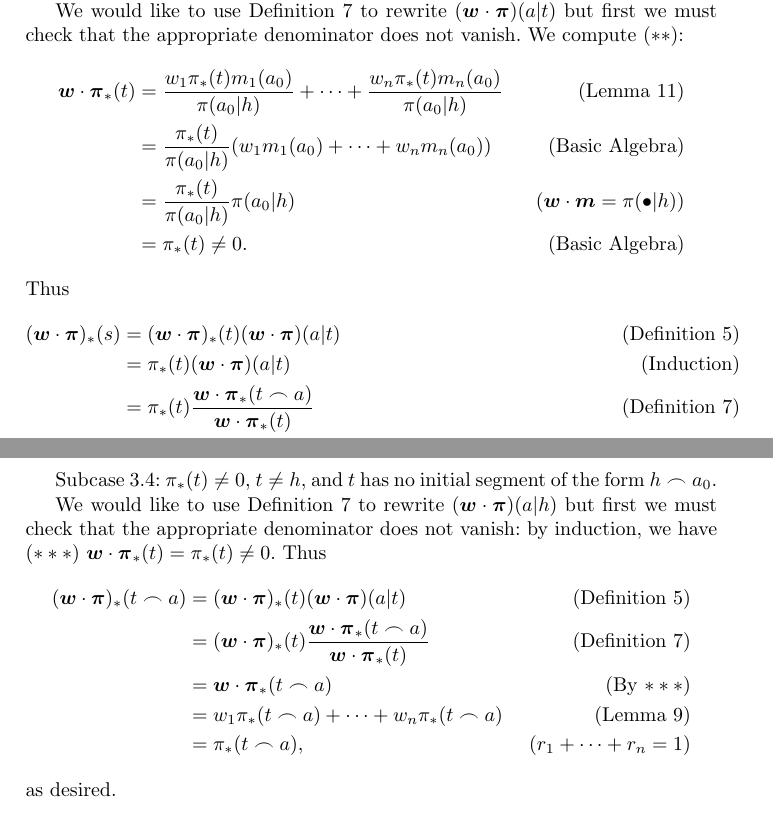
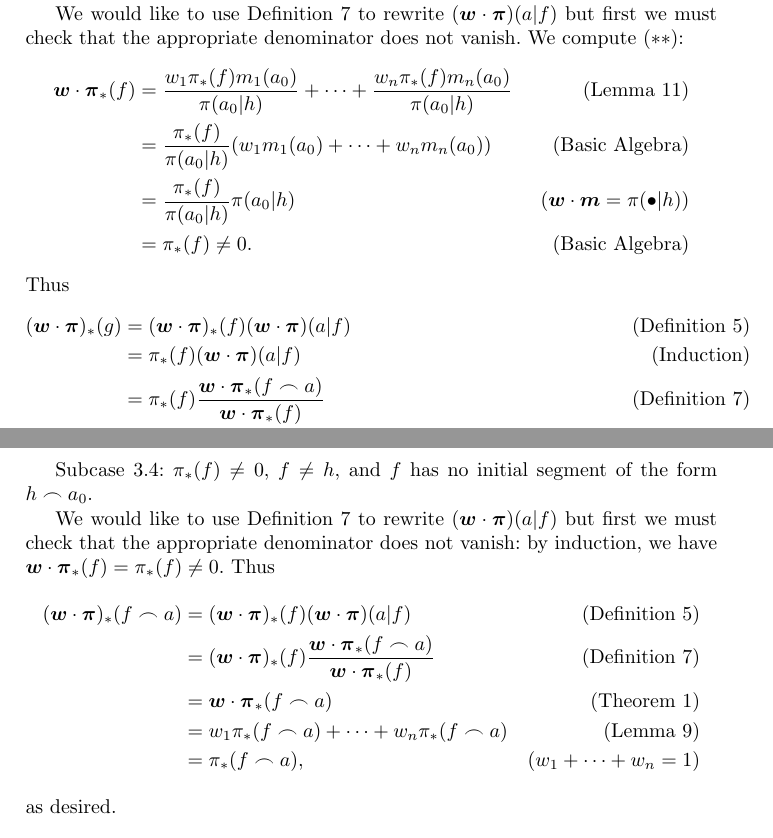
Before and after one commit to semitrivial/AgentMixtures, a LaTeX paper (main.tex): two parts of pages 13 and 14 of 17, joined at a grey line, cut so that both start at the same text. Compiled offline with pdfLaTeX.

Commit message:
Continue notation rewrite

```diff
--- a/main.tex
+++ b/main.tex
@@ -1114,71 +1113,71 @@ obtained from $\pi$ by changing $\pi(\bullet|h)$ to $m_i$.
 
     It follows that $\pi(a_0|h)\not=0$ because otherwise clearly
-    we would have $\pi_*(t)=0$.
+    we would have $\pi_*(f)=0$.
 
     We would like to use Definition \ref{maindefn} to rewrite
-    $(\vec w\cdot\vec\pi)(a|t)$ but first we must
+    $(\vec w\cdot\vec\pi)(a|f)$ but first we must
     check that the appropriate denominator does not vanish. We compute ($**$):
     \begin{align*}
-        \vec w\cdot\vec\pi_*(t)
-            &= \frac{w_1\pi_*(t)m_1(a_0)}{\pi(a_0|h)}
+        \vec w\cdot\vec\pi_*(f)
+            &= \frac{w_1\pi_*(f)m_1(a_0)}{\pi(a_0|h)}
                 + \cdots +
-                \frac{w_n\pi_*(t)m_n(a_0)}{\pi(a_0|h)}
+                \frac{w_n\pi_*(f)m_n(a_0)}{\pi(a_0|h)}
                     &\mbox{(Lemma \ref{secondtechlemmaforgenericity})}\\
-            &= \frac{\pi_*(t)}{\pi(a_0|h)}
+            &= \frac{\pi_*(f)}{\pi(a_0|h)}
                 (w_1m_1(a_0) + \cdots + w_nm_n(a_0))
                     &\mbox{(Basic Algebra)}\\
-            &= \frac{\pi_*(t)}{\pi(a_0|h)}\pi(a_0|h)
+            &= \frac{\pi_*(f)}{\pi(a_0|h)}\pi(a_0|h)
                     &\mbox{($\vec w\cdot\vec m=\pi(\bullet|h)$)}\\
-            &= \pi_*(t)\not=0.
+            &= \pi_*(f)\not=0.
                     &\mbox{(Basic Algebra)}
     \end{align*}
     Thus
     \begin{align*}
-        (\vec w\cdot\vec\pi)_*(s)
-            &= (\vec w\cdot\vec\pi)_*(t)
-                (\vec w\cdot\vec\pi)(a|t)
+        (\vec w\cdot\vec\pi)_*(g)
+            &= (\vec w\cdot\vec\pi)_*(f)
+                (\vec w\cdot\vec\pi)(a|f)
                     &\mbox{(Definition \ref{pullbackdef})}\\
-            &= \pi_*(t)(\vec w\cdot\vec\pi)(a|t)
+            &= \pi_*(f)(\vec w\cdot\vec\pi)(a|f)
                     &\mbox{(Induction)}\\
-            &= \pi_*(t)\frac{\vec w\cdot\vec\pi_*(t\frown a)}
-                {\vec w\cdot\vec\pi_*(t)}
+            &= \pi_*(f)\frac{\vec w\cdot\vec\pi_*(f\frown a)}
+                {\vec w\cdot\vec\pi_*(f)}
                     &\mbox{(Definition \ref{maindefn})}\\
-            &= \vec w\cdot\vec\pi_*(t\frown a)
+            &= \vec w\cdot\vec\pi_*(f\frown a)
                     &\mbox{(By $**$)}\\
-            &= w_1\frac{\pi_*(t\frown a)m_1(a_0)}{\pi(a_0|h)}
-                +\cdots+w_n\frac{\pi_*(t\frown a)m_n(a_0)}{\pi(a_0|h)}
+            &= w_1\frac{\pi_*(f\frown a)m_1(a_0)}{\pi(a_0|h)}
+                +\cdots+w_n\frac{\pi_*(f\frown a)m_n(a_0)}{\pi(a_0|h)}
                     &\mbox{(Lemma \ref{secondtechlemmaforgenericity})}\\
-            &= \frac{\pi_*(t\frown a)}{\pi(a_0|h)}(w_1m_1(a_0)+\cdots+w_nm_n(a_0))
+            &= \frac{\pi_*(f\frown a)}{\pi(a_0|h)}(w_1m_1(a_0)+\cdots+w_nm_n(a_0))
                     &\mbox{(Basic Algebra)}\\
-            &= \frac{\pi_*(t\frown a)}{\pi(a_0|h)}\pi(a_0|h)
+            &= \frac{\pi_*(f\frown a)}{\pi(a_0|h)}\pi(a_0|h)
                     &\mbox{($\vec w\cdot\vec m=\pi(\bullet|h)$)}\\
-            &= \pi_*(t\frown a) = \pi_*(s),
+            &= \pi_*(f\frown a) = \pi_*(g),
     \end{align*}
     as desired.
 
-    Subcase 3.4: $\pi_*(t)\not=0$, $t\not=h$, and $t$ has no initial segment
+    Subcase 3.4: $\pi_*(f)\not=0$, $f\not=h$, and $f$ has no initial segment
         of the form $h\frown a_0$.
 
     We would like to use Definition \ref{maindefn} to rewrite
-    $(\vec w\cdot\vec\pi)(a|h)$ but first we must
+    $(\vec w\cdot\vec\pi)(a|f)$ but first we must
     check that the appropriate denominator does not vanish:
     by induction, we have
-    ($***$) $\vec w\cdot\vec\pi_*(t)=\pi_*(t)\not=0$.
+    $\vec w\cdot\vec\pi_*(f)=\pi_*(f)\not=0$.
     Thus
     \begin{align*}
-        (\vec w\cdot\vec\pi)_*(t\frown a)
-            &= (\vec w\cdot\vec\pi)_*(t)
-                (\vec w\cdot\vec\pi)(a|t)
+        (\vec w\cdot\vec\pi)_*(f\frown a)
+            &= (\vec w\cdot\vec\pi)_*(f)
+                (\vec w\cdot\vec\pi)(a|f)
                     &\mbox{(Definition \ref{pullbackdef})}\\
-            &= (\vec w\cdot\vec\pi)_*(t)\frac{\vec w\cdot\vec\pi_*(t\frown a)}
-                {\vec w\cdot\vec\pi_*(t)}
+            &= (\vec w\cdot\vec\pi)_*(f)\frac{\vec w\cdot\vec\pi_*(f\frown a)}
+                {\vec w\cdot\vec\pi_*(f)}
                     &\mbox{(Definition \ref{maindefn})}\\
-            &= \vec w\cdot\vec\pi_*(t\frown a)
-                    &\mbox{(By $***$)}\\
-            &= w_1\pi_*(t\frown a)+\cdots+w_n\pi_*(t\frown a)
+            &= \vec w\cdot\vec\pi_*(f\frown a)
+                    &\mbox{(Theorem \ref{maintheorem})}\\
+            &= w_1\pi_*(f\frown a)+\cdots+w_n\pi_*(f\frown a)
                     &\mbox{(Lemma \ref{firsttechlemmaforgenericity})}\\
-            &= \pi_*(t\frown a),
-                    &\mbox{($r_1+\cdots+r_n=1$)}
+            &= \pi_*(f\frown a),
+                    &\mbox{($w_1+\cdots+w_n=1$)}
     \end{align*}
     as desired.
 \end{proof}
```
Also changed, not shown: main.tex (33 more changed lines).
